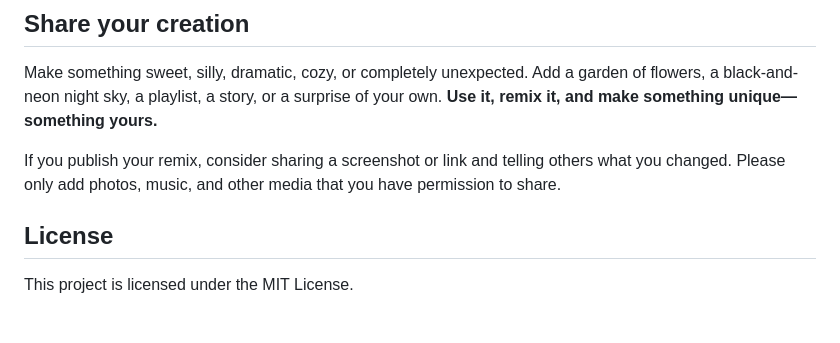
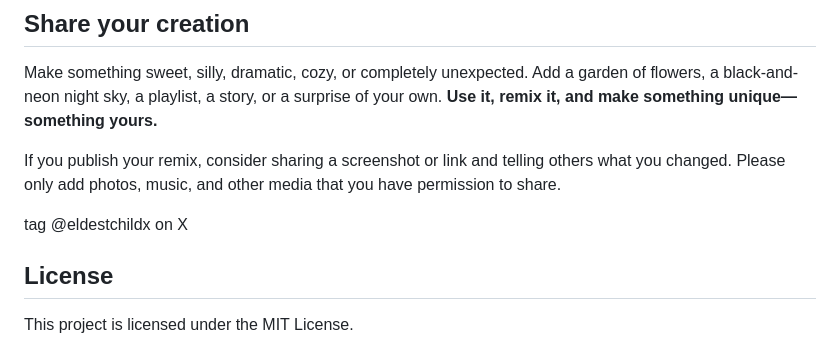
Before and after one commit to DEBOSHREE07/digi-bouqeute, a Markdown page: README.md, the part around the change. Rendered like a GitHub page; blank space fills up the shorter version.

Commit message:
Add social media tag to README
Added a tag for social media engagement.

```diff
--- a/README.md
+++ b/README.md
@@ -50,6 +50,9 @@ Make something sweet, silly, dramatic, cozy, or completely unexpected. Add a gar
 
 If you publish your remix, consider sharing a screenshot or link and telling others what you changed. Please only add photos, music, and other media that you have permission to share.
 
+tag @eldestchildx on X
+
+
 ## License
 
 This project is licensed under the MIT License.
```
